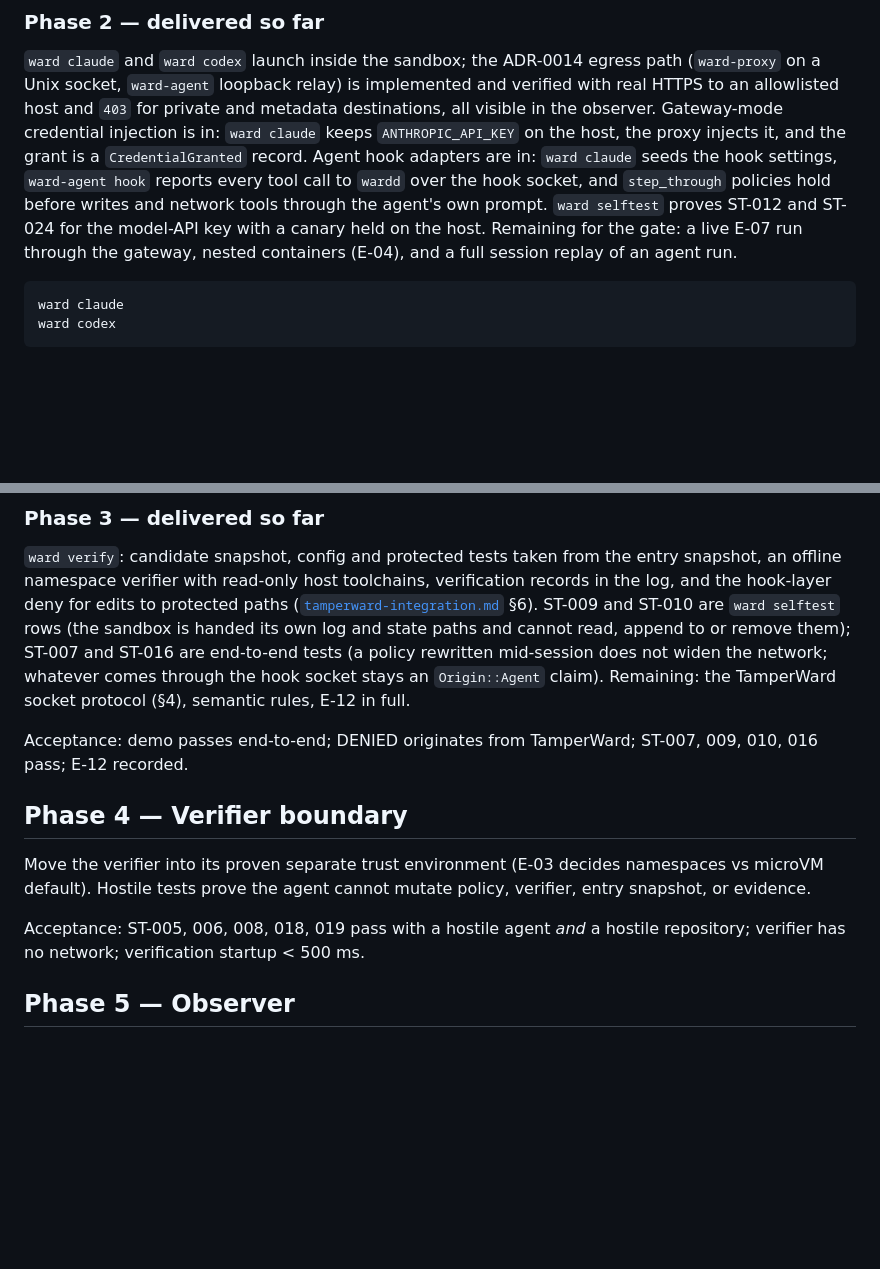
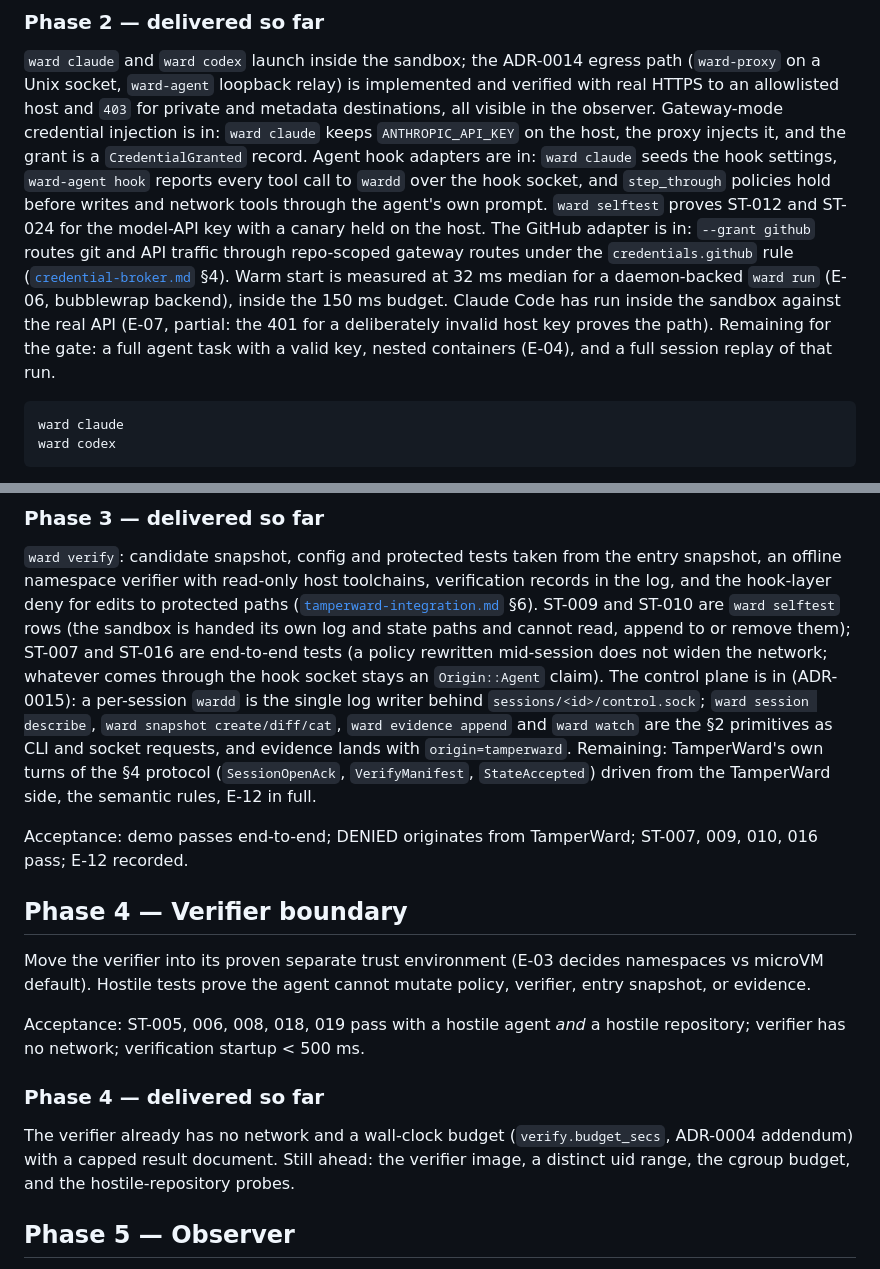
Before and after one commit to hexrift/WardOS, a Markdown page: docs/roadmap.md, 2 parts joined by grey strips. GitHub-like rendering; blank space fills up the shorter version.

```diff
--- a/docs/roadmap.md
+++ b/docs/roadmap.md
@@ -74,8 +74,14 @@ grant is a `CredentialGranted` record. Agent hook adapters are in: `ward claude`
 the hook settings, `ward-agent hook` reports every tool call to `wardd` over the hook
 socket, and `step_through` policies hold before writes and network tools through the
 agent's own prompt. `ward selftest` proves ST-012 and ST-024 for the model-API key with a
-canary held on the host. Remaining for the gate: a live E-07 run through the gateway, nested
-containers (E-04), and a full session replay of an agent run.
+canary held on the host. The GitHub adapter is in: `--grant github` routes git and API
+traffic through repo-scoped gateway routes under the `credentials.github` rule
+([`credential-broker.md`](credential-broker.md) §4). Warm start is measured at 32 ms
+median for a daemon-backed `ward run` (E-06, bubblewrap backend), inside the 150 ms
+budget. Claude Code has run inside the sandbox against the real API (E-07, partial: the
+401 for a deliberately invalid host key proves the path). Remaining for the gate: a
+full agent task with a valid key, nested containers (E-04), and a full session replay of
+that run.
 
 
 
@@ -114,8 +120,12 @@ records in the log, and the hook-layer deny for edits to protected paths
 `ward selftest` rows (the sandbox is handed its own log and state paths and cannot read,
 append to or remove them); ST-007 and ST-016 are end-to-end tests (a policy rewritten
 mid-session does not widen the network; whatever comes through the hook socket stays an
-`Origin::Agent` claim). Remaining: the TamperWard socket protocol (§4), semantic rules,
-E-12 in full.
+`Origin::Agent` claim). The control plane is in (ADR-0015): a per-session `wardd` is the
+single log writer behind `sessions/<id>/control.sock`; `ward session describe`,
+`ward snapshot create/diff/cat`, `ward evidence append` and `ward watch` are the §2
+primitives as CLI and socket requests, and evidence lands with `origin=tamperward`.
+Remaining: TamperWard's own turns of the §4 protocol (`SessionOpenAck`, `VerifyManifest`,
+`StateAccepted`) driven from the TamperWard side, the semantic rules, E-12 in full.
 
 Acceptance: demo passes end-to-end; DENIED originates from TamperWard; ST-007, 009, 010,
 016 pass; E-12 recorded.
@@ -128,6 +138,12 @@ snapshot, or evidence.
 
 Acceptance: ST-005, 006, 008, 018, 019 pass with a hostile agent *and* a hostile
 repository; verifier has no network; verification startup < 500 ms.
+
+### Phase 4 — delivered so far
+
+The verifier already has no network and a wall-clock budget (`verify.budget_secs`,
+ADR-0004 addendum) with a capped result document. Still ahead: the verifier image, a
+distinct uid range, the cgroup budget, and the hostile-repository probes.
 
 ## Phase 5 — Observer
 
```
Also changed, not shown: README.md (+8 -5 lines).
